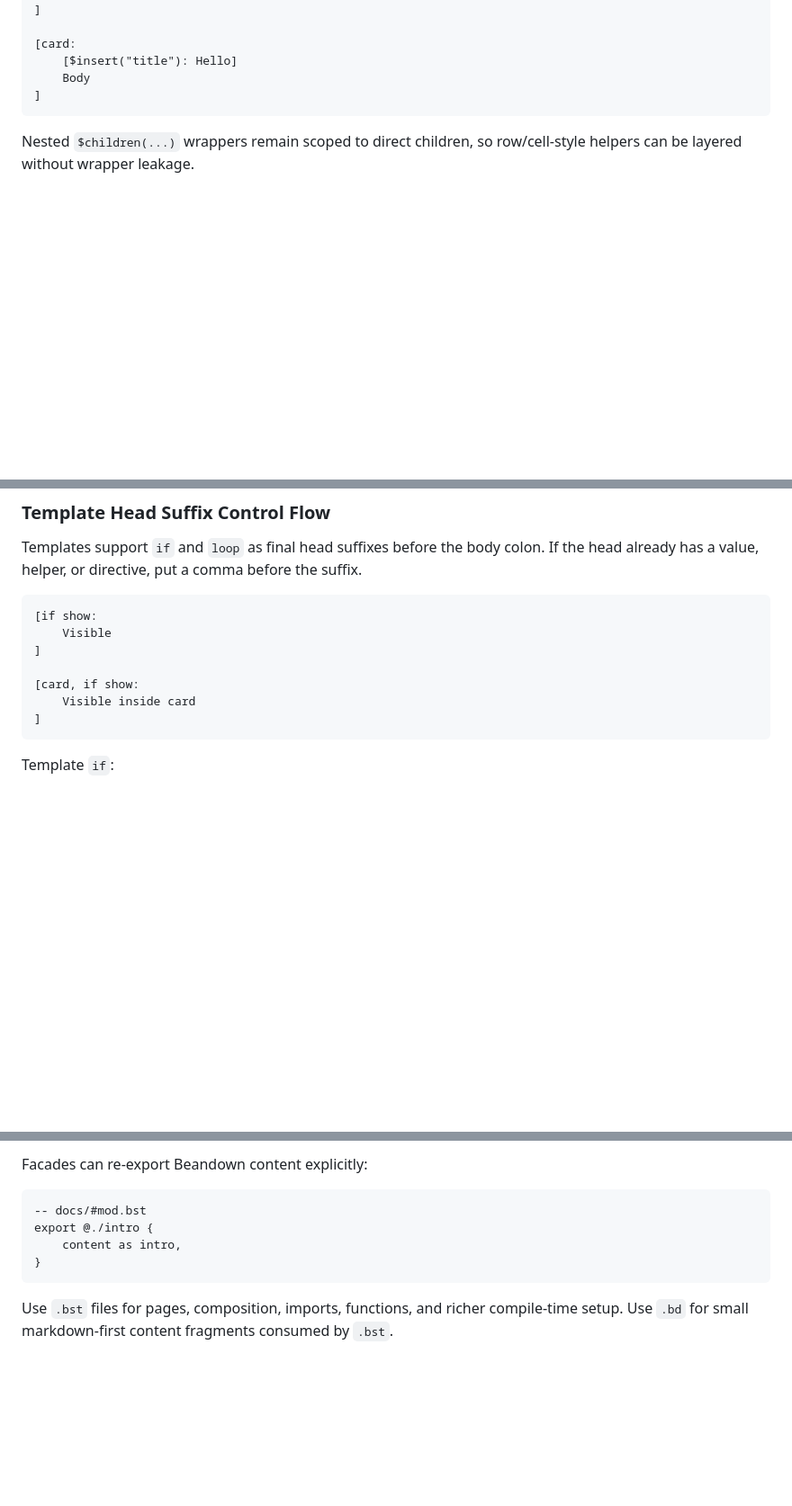
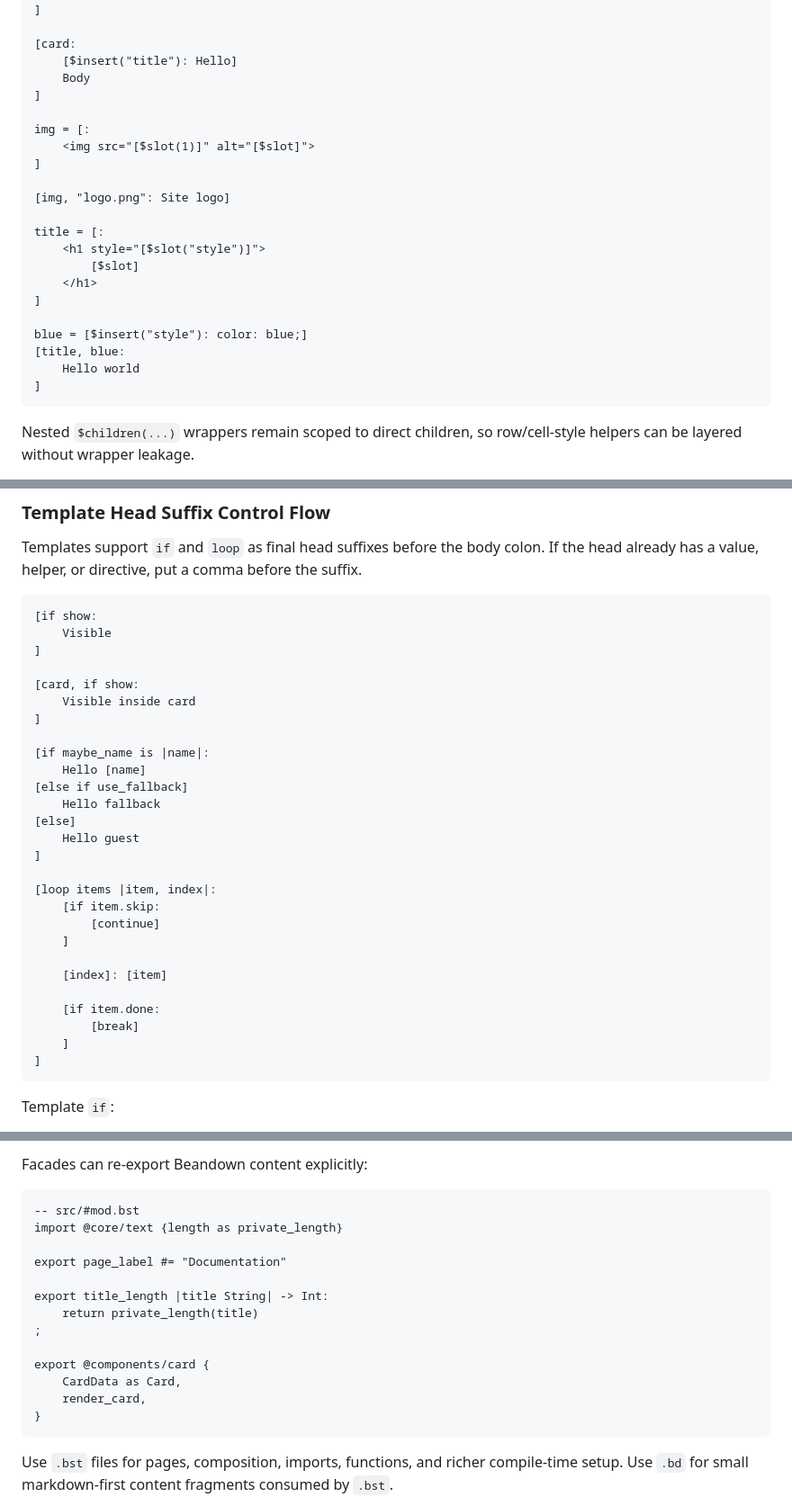
Before and after one commit to nyejames/beanstalk, a Markdown page: docs/language-overview.md, 3 parts joined by grey strips. Shown at 90% size. GitHub-like rendering; blank space fills up the shorter version.

````diff
--- a/docs/language-overview.md
+++ b/docs/language-overview.md
@@ -369,6 +402,23 @@ card = [:
     [$insert("title"): Hello]
     Body
 ]
+
+img = [:
+    <img src="[$slot(1)]" alt="[$slot]">
+]
+
+[img, "logo.png": Site logo]
+
+title = [:
+    <h1 style="[$slot("style")]">
+        [$slot]
+    </h1>
+]
+
+blue = [$insert("style"): color: blue;]
+[title, blue:
+    Hello world
+]
 ```
 
 Nested `$children(...)` wrappers remain scoped to direct children, so row/cell-style helpers can be layered without wrapper leakage.
@@ -384,6 +434,26 @@ Templates support `if` and `loop` as final head suffixes before the body colon.
 
 [card, if show:
     Visible inside card
+]
+
+[if maybe_name is |name|:
+    Hello [name]
+[else if use_fallback]
+    Hello fallback
+[else]
+    Hello guest
+]
+
+[loop items |item, index|:
+    [if item.skip:
+        [continue]
+    ]
+
+    [index]: [item]
+
+    [if item.done:
+        [break]
+    ]
 ]
 ```
 
@@ -454,9 +524,18 @@ Same-directory facade constants override `@html` constants on name collision. Fu
 Facades can re-export Beandown content explicitly:
 
 ```beanstalk
--- docs/#mod.bst
-export @./intro {
-    content as intro,
+-- src/#mod.bst
+import @core/text {length as private_length}
+
+export page_label #= "Documentation"
+
+export title_length |title String| -> Int:
+    return private_length(title)
+;
+
+export @components/card {
+    CardData as Card,
+    render_card,
 }
 ```
 
````
Also changed, not shown: other parts of docs/language-overview.md (+34 -3 lines), docs/roadmap/roadmap.md (+4 -2 lines).
